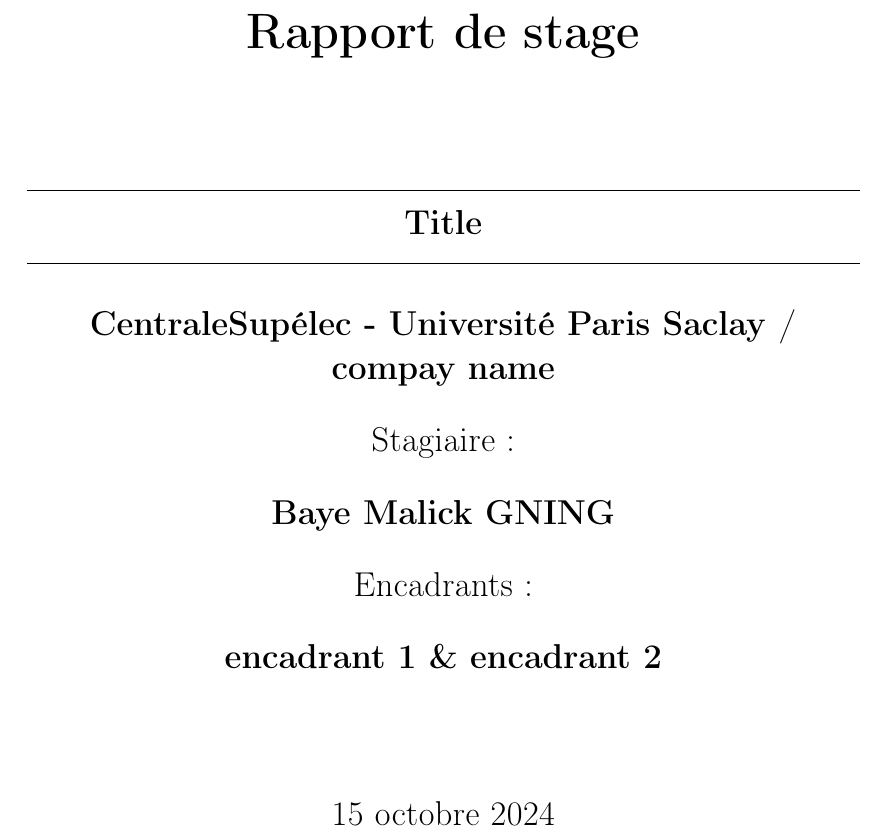
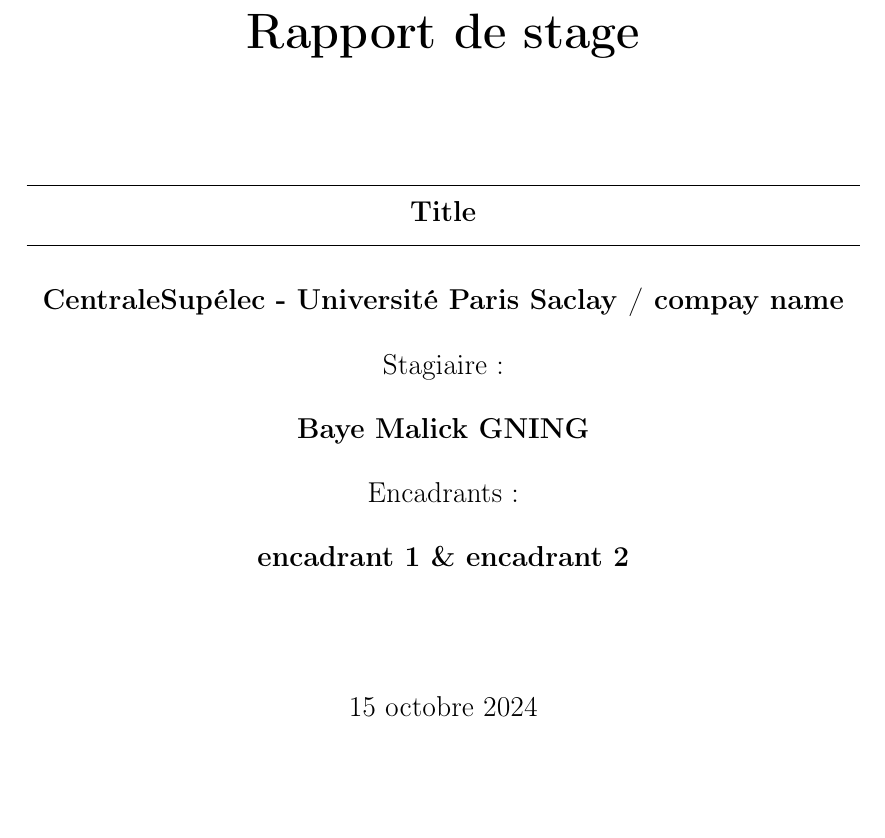
Before and after one commit to bmalick/rapport-template, a LaTeX document (src/00-main.tex): part of page 1 of 4, cut so that both start at the same text, the shorter picture padded with empty space. Compiled offline with pdfLaTeX.

Commit message:
modify main

```diff
--- a/src/00-main.tex
+++ b/src/00-main.tex
@@ -1,4 +1,4 @@
-\documentclass[12pt,a4paper]{article}
+\documentclass[10pt,a4paper]{article}
 % \documentclass[12pt,a4paper]{book}
 
 %%%%%%%%%%%%%% packages %%%%%%%%%%%%%%
```
Also changed, not shown: src/00-main.tex (8 more changed lines).
